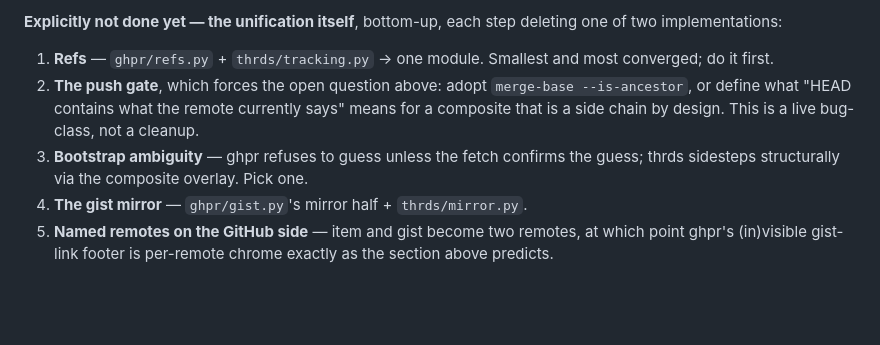
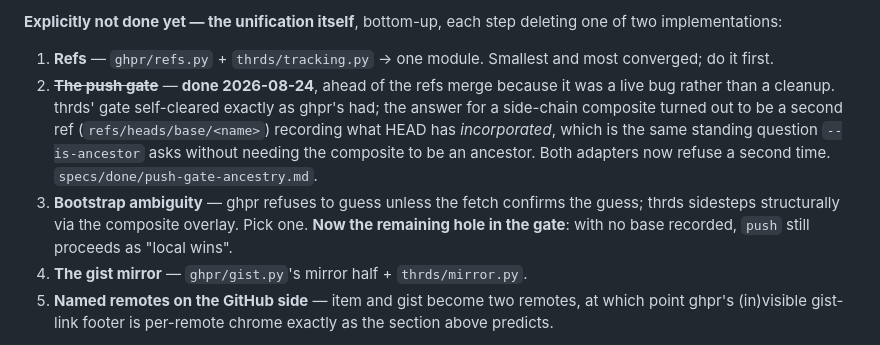
Before and after one commit to runsascoded/thrds, a Markdown page: specs/remotes-model.md, the part around the change. Rendered like a GitHub page; blank space fills up the shorter version.

Commit message:
specs: mark the push gate done; bootstrap is now the gate’s remaining hole

```diff
--- a/specs/remotes-model.md
+++ b/specs/remotes-model.md
@@ -160,8 +160,8 @@ thrds/
 **Explicitly not done yet — the unification itself**, bottom-up, each step deleting one of two implementations:
 
 1. **Refs** — `ghpr/refs.py` + `thrds/tracking.py` → one module. Smallest and most converged; do it first.
-2. **The push gate**, which forces the open question above: adopt `merge-base --is-ancestor`, or define what "HEAD contains what the remote currently says" means for a composite that is a side chain by design. This is a live bug-class, not a cleanup.
-3. **Bootstrap ambiguity** — ghpr refuses to guess unless the fetch confirms the guess; thrds sidesteps structurally via the composite overlay. Pick one.
+2. ~~**The push gate**~~ — **done 2026-08-24**, ahead of the refs merge because it was a live bug rather than a cleanup. thrds' gate self-cleared exactly as ghpr's had; the answer for a side-chain composite turned out to be a second ref (`refs/heads/base/<name>`) recording what HEAD has *incorporated*, which is the same standing question `--is-ancestor` asks without needing the composite to be an ancestor. Both adapters now refuse a second time. `specs/done/push-gate-ancestry.md`.
+3. **Bootstrap ambiguity** — ghpr refuses to guess unless the fetch confirms the guess; thrds sidesteps structurally via the composite overlay. Pick one. **Now the remaining hole in the gate**: with no base recorded, `push` still proceeds as "local wins".
 4. **The gist mirror** — `ghpr/gist.py`'s mirror half + `thrds/mirror.py`.
 5. **Named remotes on the GitHub side** — item and gist become two remotes, at which point ghpr's (in)visible gist-link footer is per-remote chrome exactly as the section above predicts.
 
```
